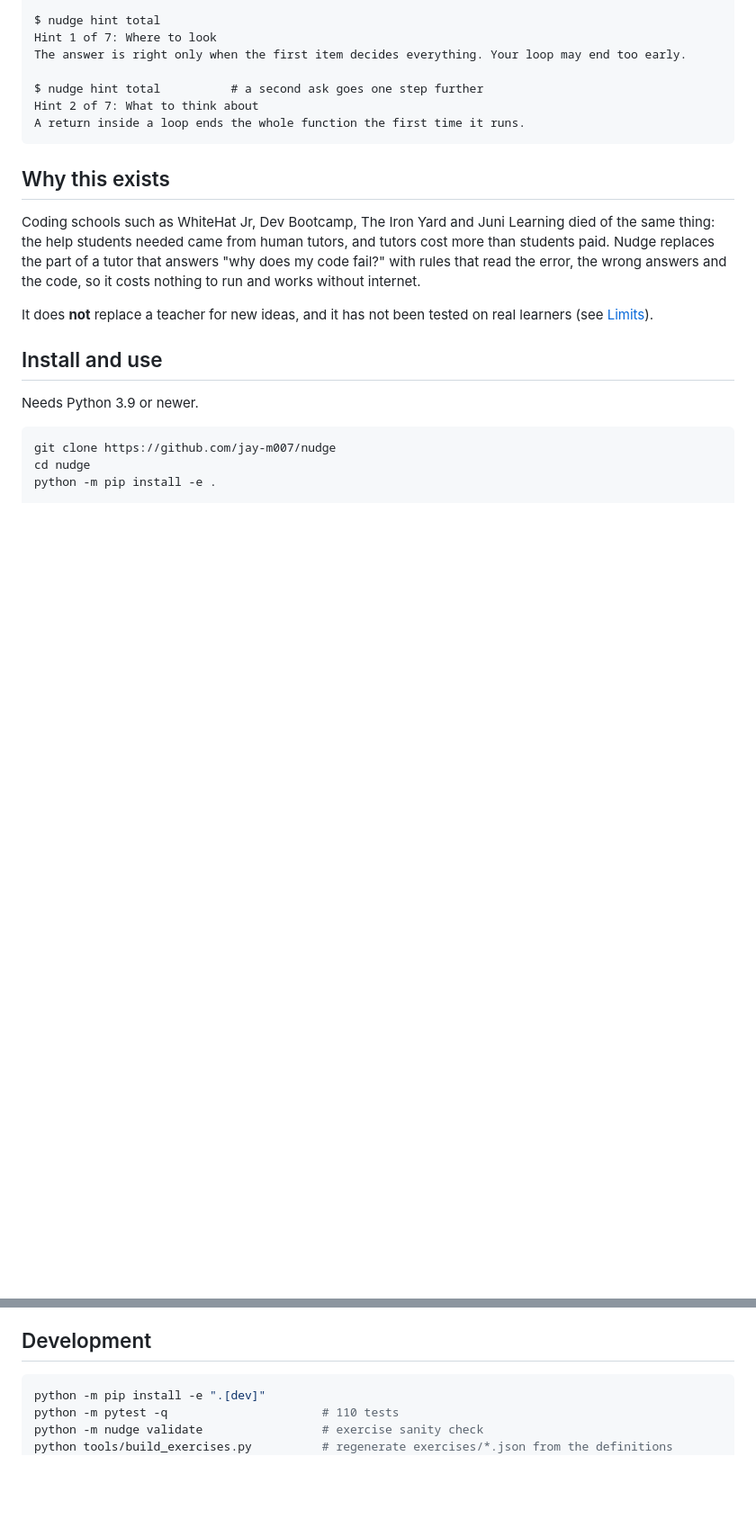
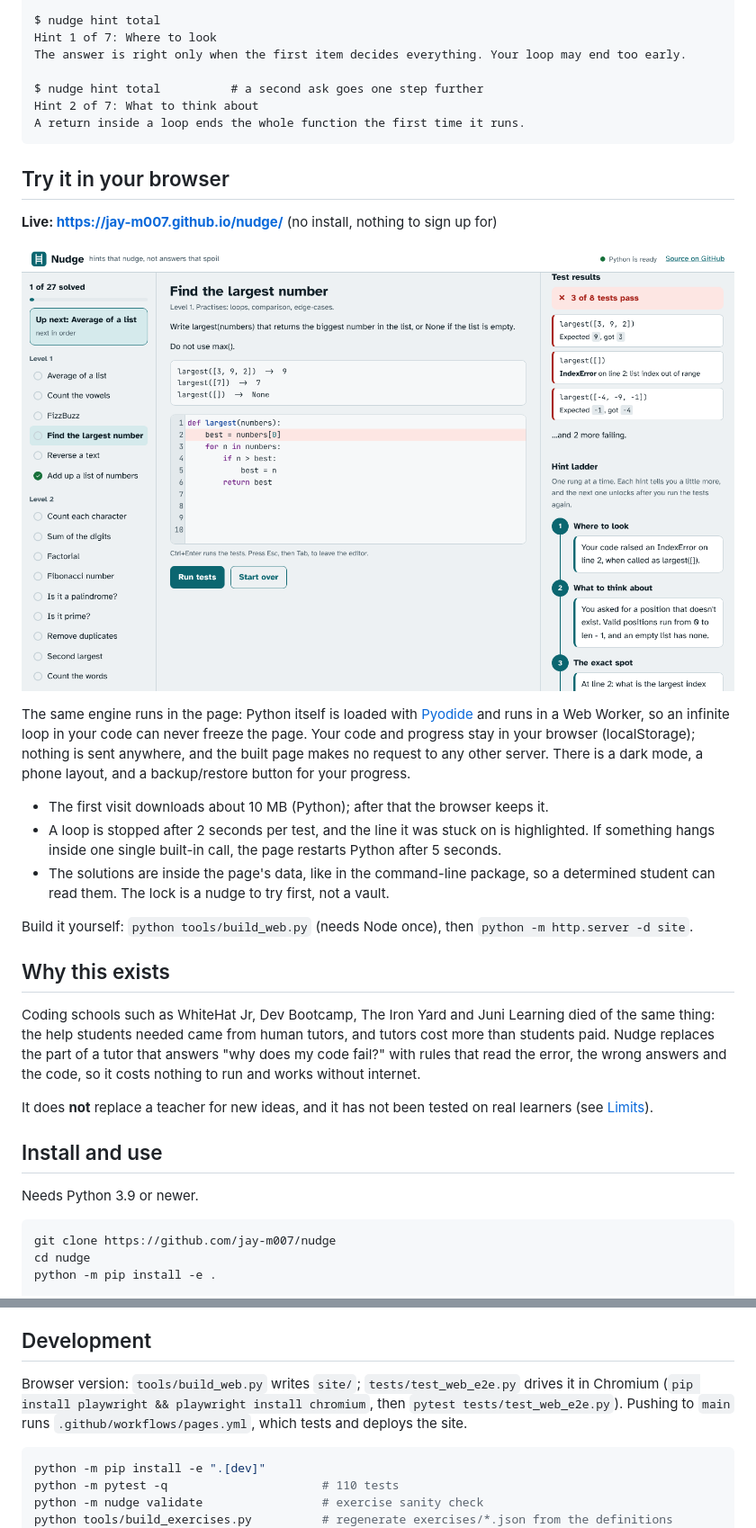
Before and after one commit to jay-m007/nudge, a Markdown page: README.md, 2 parts joined by grey strips. Shown: that part at 90% size. GitHub-like rendering; pictures changed too: docs/app-light.png (added); blank space fills up the shorter version.

````diff
--- a/README.md
+++ b/README.md
@@ -19,6 +19,20 @@ $ nudge hint total          # a second ask goes one step further
 Hint 2 of 7: What to think about
 A return inside a loop ends the whole function the first time it runs.
 ```
+
+## Try it in your browser
+
+**Live: https://jay-m007.github.io/nudge/** (no install, nothing to sign up for)
+
+![Nudge in the browser: failing tests on the right, the hint ladder below them](docs/app-light.png)
+
+The same engine runs in the page: Python itself is loaded with [Pyodide](https://pyodide.org) and runs in a Web Worker, so an infinite loop in your code can never freeze the page. Your code and progress stay in your browser (localStorage); nothing is sent anywhere, and the built page makes no request to any other server. There is a dark mode, a phone layout, and a backup/restore button for your progress.
+
+- The first visit downloads about 10 MB (Python); after that the browser keeps it.
+- A loop is stopped after 2 seconds per test, and the line it was stuck on is highlighted. If something hangs inside one single built-in call, the page restarts Python after 5 seconds.
+- The solutions are inside the page's data, like in the command-line package, so a determined student can read them. The lock is a nudge to try first, not a vault.
+
+Build it yourself: `python tools/build_web.py` (needs Node once), then `python -m http.server -d site`.
 
 ## Why this exists
 
@@ -107,6 +121,9 @@ Add your own: copy a file in `nudge/exercises/`, or add a definition to `tools/b
 
 ## Development
 
+Browser version: `tools/build_web.py` writes `site/`; `tests/test_web_e2e.py` drives it in Chromium (`pip install playwright && playwright install chromium`, then `pytest tests/test_web_e2e.py`). Pushing to `main` runs `.github/workflows/pages.yml`, which tests and deploys the site.
+
+
 ```bash
 python -m pip install -e ".[dev]"
 python -m pytest -q                      # 110 tests
````
Also changed, not shown: docs/app-dark.png (added), docs/app-phone.png (added), 12 other files.
